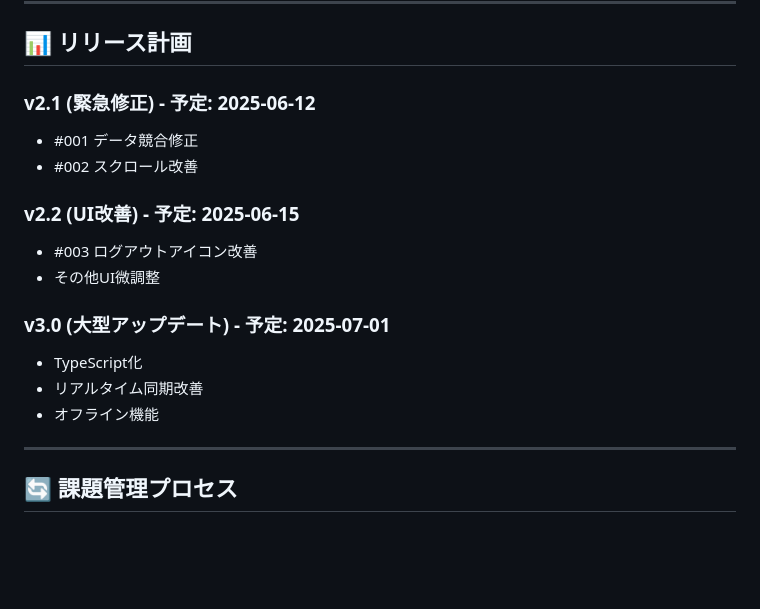
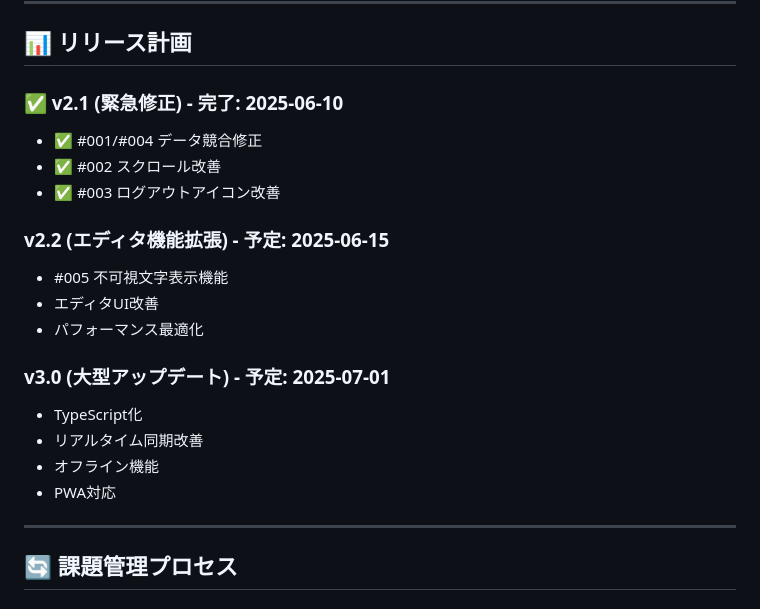
Before and after one commit to katsupin/cloud-simple-text-editor, a Markdown page: DEVELOPMENT_ROADMAP.md, the part around one of its changes. Drawn GitHub-style; blank space fills up the shorter version.

```diff
--- a/DEVELOPMENT_ROADMAP.md
+++ b/DEVELOPMENT_ROADMAP.md
@@ -146,18 +180,21 @@
 
 ## 📊 リリース計画
 
-### v2.1 (緊急修正) - 予定: 2025-06-12
-- #001 データ競合修正
-- #002 スクロール改善
+### ✅ v2.1 (緊急修正) - 完了: 2025-06-10
+- ✅ #001/#004 データ競合修正
+- ✅ #002 スクロール改善
+- ✅ #003 ログアウトアイコン改善
 
-### v2.2 (UI改善) - 予定: 2025-06-15
-- #003 ログアウトアイコン改善
-- その他UI微調整
+### v2.2 (エディタ機能拡張) - 予定: 2025-06-15
+- #005 不可視文字表示機能
+- エディタUI改善
+- パフォーマンス最適化
 
 ### v3.0 (大型アップデート) - 予定: 2025-07-01
 - TypeScript化
 - リアルタイム同期改善
 - オフライン機能
+- PWA対応
 
 ---
 
```
Also changed, not shown: other parts of DEVELOPMENT_ROADMAP.md (+34 -0 lines).
